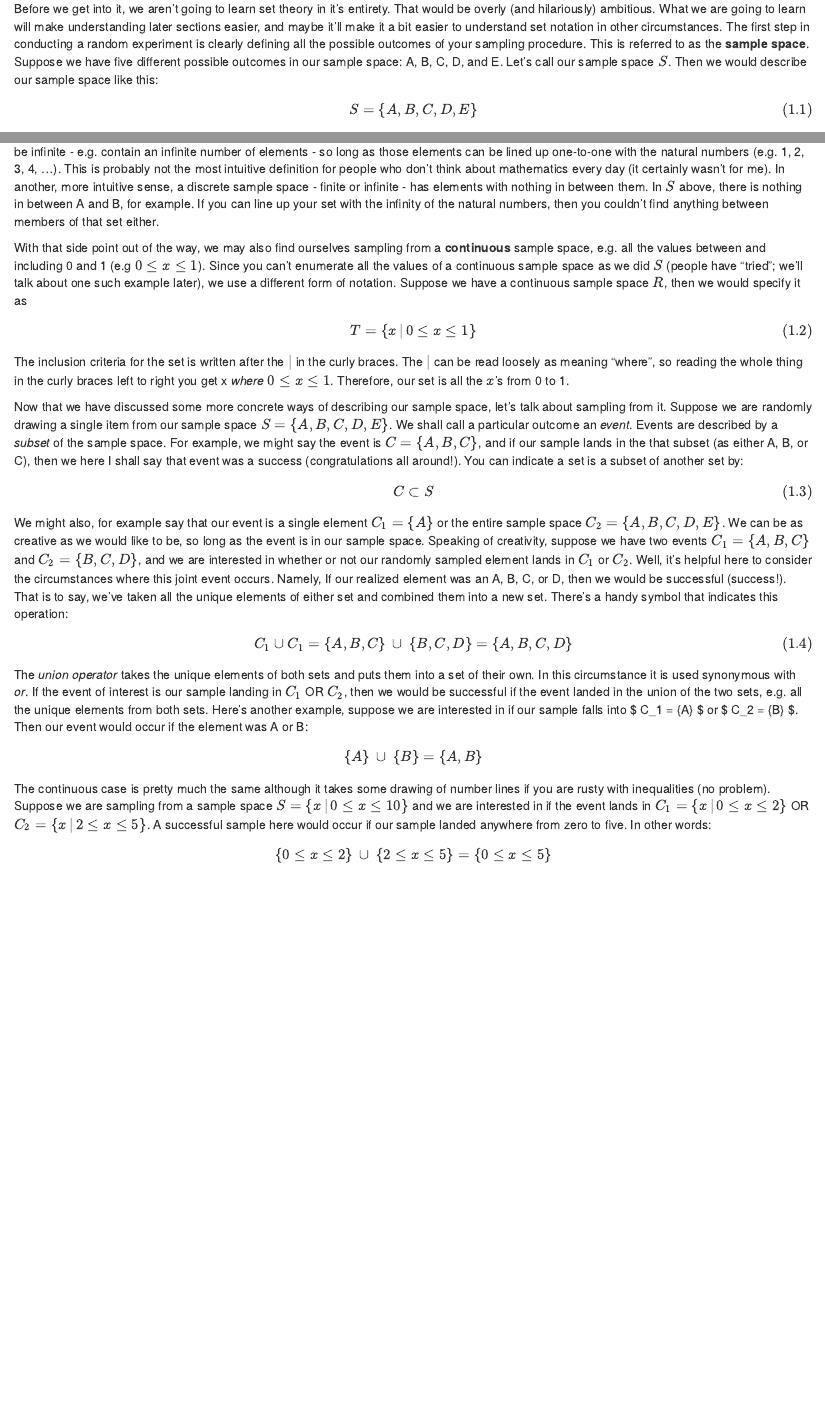
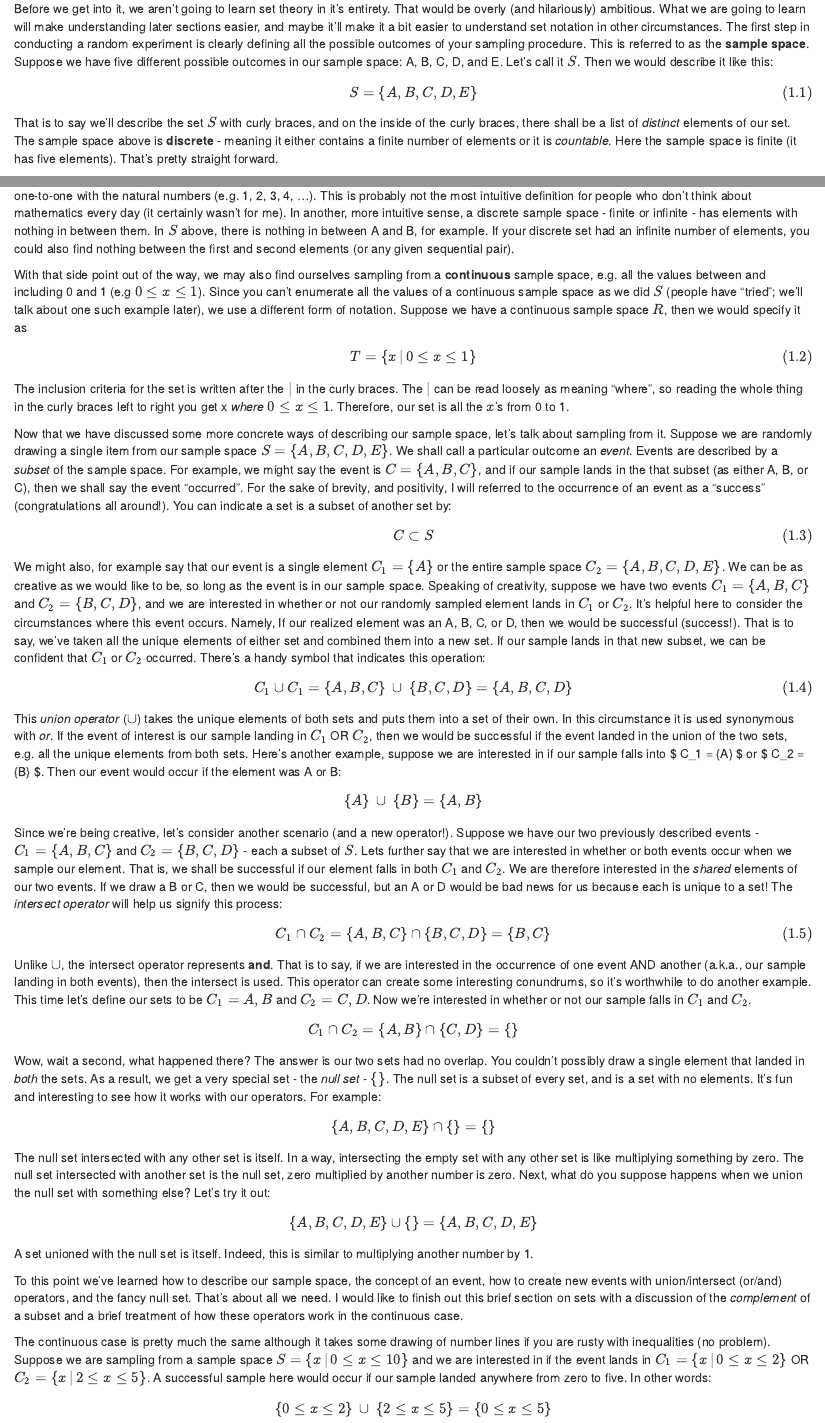
Before and after one commit to paulmeinz/paulsstatsbook, an R Markdown document (01-settheoryandprobability.Rmd): the page in a window 1100 px wide, from 320 px down, and a second part further down, joined at a grey line. Rendered offline with R 4.5, knitr and Pandoc, with nearby package versions; drawn as R Markdown's standard HTML page in place of the format the file asks for.

Commit message:
More subsets!

```diff
--- a/01-settheoryandprobability.Rmd
+++ b/01-settheoryandprobability.Rmd
@@ -6,13 +6,15 @@ Statisticians often refer to an analogous circumstance when talking about probab
 
 ## Sets and Basic Set Theory
 
-Before we get into it, we aren't going to learn set theory in it's entirety. That would be overly (and hilariously) ambitious. What we are going to learn will make understanding later sections easier, and maybe it'll make it a bit easier to understand set notation in other circumstances. The first step in conducting a random experiment is clearly defining all the possible outcomes of your sampling procedure. This is referred to as the **sample space**. Suppose we have five different possible outcomes in our sample space: A, B, C, D, and E. Let's call our sample space $S$. Then we would describe our sample space like this:
+Before we get into it, we aren't going to learn set theory in it's entirety. That would be overly (and hilariously) ambitious. What we are going to learn will make understanding later sections easier, and maybe it'll make it a bit easier to understand set notation in other circumstances. The first step in conducting a random experiment is clearly defining all the possible outcomes of your sampling procedure. This is referred to as the **sample space**. Suppose we have five different possible outcomes in our sample space: A, B, C, D, and E. Let's call it $S$. Then we would describe it like this:
 
 $$
 S = \{A, B, C, D, E\}
 (\#eq:discreteset)
 $$
-That is to say we'll describe the set $S$ with curly braces, and on the inside of the curly braces, there shall be a list of _distinct_ elements of our set. The sample space above is **discrete** - meaning it either contains a finite number of elements or it is _countable_. The definition of countable can be tricky to grasp at first, and if you don't understand it here, my hope is you have some intuition of it. Specifically, a discrete sample space can also be infinite - e.g. contain an infinite number of elements - so long as those elements can be lined up one-to-one with the natural numbers (e.g. 1, 2, 3, 4, ...). This is probably not the most intuitive definition for people who don't think about mathematics every day (it certainly wasn't for me). In another, more intuitive sense, a discrete sample space - finite or infinite - has elements with nothing in between them. In $S$ above, there is nothing in between A and B, for example. If you can line up your set with the infinity of the natural numbers, then you couldn't find anything between members of that set either.
+That is to say we'll describe the set $S$ with curly braces, and on the inside of the curly braces, there shall be a list of _distinct_ elements of our set. The sample space above is **discrete** - meaning it either contains a finite number of elements or it is _countable_. Here the sample space is finite (it has five elements). That's pretty straight forward.
+
+On the other hand, the definition of countable can be tricky to grasp at first, and if you don't understand it here, my hope is you can gain a small intuition for it. Specifically, a discrete sample space can also contain an _infinite_ number of elements - so long as those elements can be lined up one-to-one with the natural numbers (e.g. 1, 2, 3, 4, ...). This is probably not the most intuitive definition for people who don't think about mathematics every day (it certainly wasn't for me). In another, more intuitive sense, a discrete sample space - finite or infinite - has elements with nothing in between them. In $S$ above, there is nothing in between A and B, for example. If your discrete set had an infinite number of elements, you could also find nothing between the first and second elements (or any given sequential pair).
 
 With that side point out of the way, we may also find ourselves sampling from a **continuous** sample space, e.g. all the values between and including 0 and 1 (e.g $0 \leq x \leq 1$). Since you can't enumerate all the values of a continuous sample space as we did $S$ (people have "tried"; we'll talk about one such example later), we use a different form of notation. Suppose we have a continuous sample space $R$, then we would specify it as
 
@@ -23,19 +25,40 @@ $$
 
 The inclusion criteria for the set is written after the $|$ in the curly braces. The $|$ can be read loosely as meaning "where", so reading the whole thing in the curly braces left to right you get x _where_ $0 \leq x \leq 1$. Therefore, our set is all the $x$'s from 0 to 1.
 
-Now that we have discussed some more concrete ways of describing our sample space, let's talk about sampling from it. Suppose we are randomly drawing a single item from our sample space $S = \{A, B, C, D, E\}$. We shall call a particular outcome an _event_. Events are described by a *subset* of the sample space. For example, we might say the event is $C = \{A, B, C\}$, and if our sample lands in the that subset (as either A, B, or C), then we here I shall say that event was a success (congratulations all around!). You can indicate a set is a subset of another set by:
+Now that we have discussed some more concrete ways of describing our sample space, let's talk about sampling from it. Suppose we are randomly drawing a single item from our sample space $S = \{A, B, C, D, E\}$. We shall call a particular outcome an _event_. Events are described by a *subset* of the sample space. For example, we might say the event is $C = \{A, B, C\}$, and if our sample lands in the that subset (as either A, B, or C), then we shall say the event "occurred". For the sake of brevity, and positivity, I will referred to the occurrence of an event as a "success" (congratulations all around!). You can indicate a set is a subset of another set by:
 
 $$ C \subset S
 (\#eq:subset) $$
 
-We might also, for example say that our event is a single element $C_1 = \{A\}$ or the entire sample space $C_2 = \{A,B,C,D,E\}$. We can be as creative as we would like to be, so long as the event is in our sample space. Speaking of creativity, suppose we have two events $C_1 = \{A,B,C\}$ and $C_2 = \{B,C,D\}$, and we are interested in whether or not our randomly sampled element lands in $C_1$ or $C_2$. Well, it's helpful here to consider the circumstances where this joint event occurs. Namely, If our realized element was an A, B, C, or D, then we would be successful (success!). That is to say, we've taken all the unique elements of either set and combined them into a new set. There's a handy symbol that indicates this operation:
+We might also, for example say that our event is a single element $C_1 = \{A\}$ or the entire sample space $C_2 = \{A,B,C,D,E\}$. We can be as creative as we would like to be, so long as the event is in our sample space. Speaking of creativity, suppose we have two events $C_1 = \{A,B,C\}$ and $C_2 = \{B,C,D\}$, and we are interested in whether or not our randomly sampled element lands in $C_1$ or $C_2$. It's helpful here to consider the circumstances where this event occurs. Namely, If our realized element was an A, B, C, or D, then we would be successful (success!). That is to say, we've taken all the unique elements of either set and combined them into a new set. If our sample lands in that new subset, we can be confident that $C_1$ or $C_2$ occurred. There's a handy symbol that indicates this operation:
 
 $$ C_1 \cup C_1 = \{A,B,C\}\:\cup\:\{B,C,D\} = \{A,B,C,D\}
-(\#eq:intersect) $$
+(\#eq:union) $$
 
-The *union operator* takes the unique elements of both sets and puts them into a set of their own. In this circumstance it is used synonymous with *or*. If the event of interest is our sample landing in $C_1$ OR $C_2$, then we would be successful if the event landed in the union of the two sets, e.g. all the unique elements from both sets. Here's another example, suppose we are interested in if our sample falls into $ C_1 = \{A\} $ or $ C_2 = \{B\} $. Then our event would occur if the element was A or B:
+This *union operator* ($\cup$) takes the unique elements of both sets and puts them into a set of their own. In this circumstance it is used synonymous with *or*. If the event of interest is our sample landing in $C_1$ OR $C_2$, then we would be successful if the event landed in the union of the two sets, e.g. all the unique elements from both sets. Here's another example, suppose we are interested in if our sample falls into $ C_1 = \{A\} $ or $ C_2 = \{B\} $. Then our event would occur if the element was A or B:
 
 $$ \{A\}\:\cup\:\{B\} = \{A,B\} $$
+Since we're being creative, let's consider another scenario (and a new operator!). Suppose we have our two previously described events - $C_1 = \{A,B,C\}$ and $C_2 = \{B,C,D\}$ - each a subset of $S$. Lets further say that we are interested in whether or both events occur when we sample our element. That is, we shall be successful if our element falls in both $C_1$ and $C_2$. We are therefore interested in the _shared_ elements of our two events. If we draw a B or C, then we would be successful, but an A or D would be bad news for us because each is unique to a set! The *intersect operator* will help us signify this process:
+
+$$ C_1 \cap C_2 = \{A,B,C\} \cap \{B,C,D\} = \{B,C\}
+(\#eq:intersect)$$
+
+Unlike $\cup$, the intersect operator represents **and**. That is to say, if we are interested in the occurrence of one event AND another (a.k.a., our sample landing in both events), then the intersect is used. This operator can create some interesting conundrums, so it's worthwhile to do another example. This time let's define our sets to be $C_1 = {A,B}$ and $C_2 = {C,D}$. Now we're interested in whether or not our sample falls in $C_1$ and $C_2$.
+
+$$ C_1 \cap C_2 = \{A, B\} \cap \{C, D\} = \{\} $$
+
+Wow, wait a second, what happened there? The answer is our two sets had no overlap. You couldn't possibly draw a single element that landed in _both_ the sets. As a result, we get a very special set - the *null set* - $\{\}$. The null set is a subset of every set, and is a set with no elements. It's fun and interesting to see how it works with our operators. For example:
+
+$$ \{A,B,C,D,E\} \cap \{\} = \{\} $$
+
+The null set intersected with any other set is itself. In a way, intersecting the empty set with any other set is like multiplying something by zero. The null set intersected with another set is the null set, zero multiplied by another number is zero. Next, what do you suppose happens when we union the null set with something else? Let's try it out:
+
+$$ \{A,B,C,D,E\} \cup \{\} = \{A,B,C,D,E\} $$
+
+A set unioned with the null set is itself. Indeed, this is similar to multiplying another number by 1.
+
+To this point we've learned how to describe our sample space, the concept of an event, how to create new events with union/intersect (or/and) operators, and the fancy null set. That's about all we need. I would like to finish out this brief section on sets with a discussion of the *complement* of a subset and a brief treatment of how these operators work in the continuous case.
+
 
 The continuous case is pretty much the same although it takes some drawing of number lines if you are rusty with inequalities (no problem). Suppose we are sampling from a sample space $S = \{x\,|\,0 \leq x \leq 10 \}$ and we are interested in if the event lands in $C_1 = \{x\,|\,0 \leq x \leq 2 \}$ OR $C_2 = \{x\,|\,2 \leq x \leq 5 \}$. A successful sample here would occur if our sample landed anywhere from zero to five. In other words:
 
```
Also changed, not shown: 6 other files.
